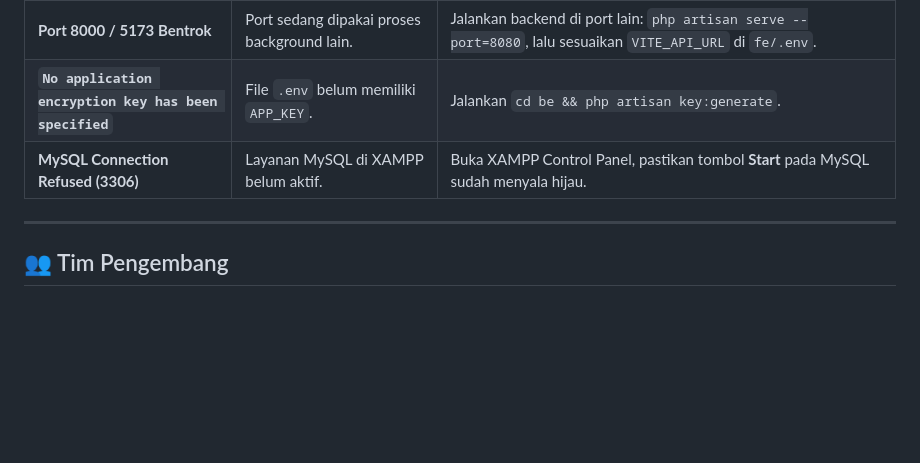
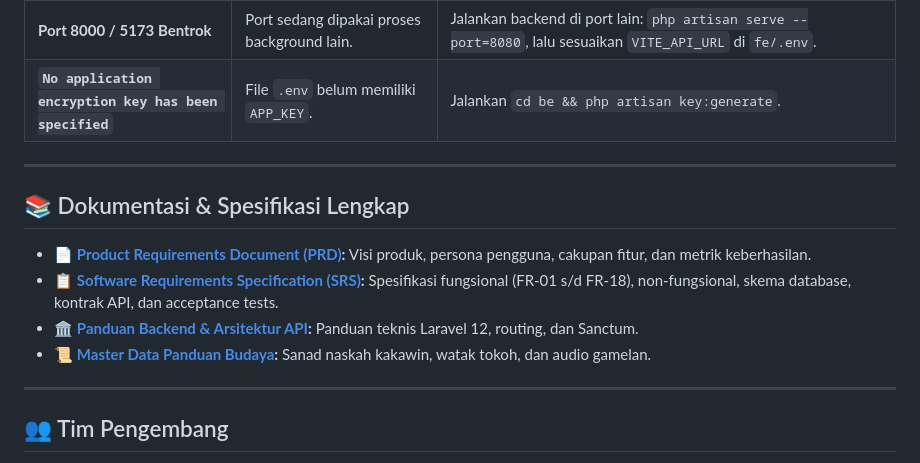
Before and after one commit to AhmadFayyadhFadhil/wayang, a Markdown page: README.md, the part around the change. Drawn GitHub-style; blank space fills up the shorter version.

```diff
--- a/README.md
+++ b/README.md
@@ -195,7 +195,13 @@ npm run dev
 | **CORS Error di Console Browser** | Port frontend berbeda dari konfigurasi `be/.env`. | Pastikan `FRONTEND_URL=http://localhost:5173` di `be/.env` atau tambahkan port Anda ke `CORS_ALLOWED_ORIGINS`. |
 | **Port 8000 / 5173 Bentrok** | Port sedang dipakai proses background lain. | Jalankan backend di port lain: `php artisan serve --port=8080`, lalu sesuaikan `VITE_API_URL` di `fe/.env`. |
 | **`No application encryption key has been specified`** | File `.env` belum memiliki `APP_KEY`. | Jalankan `cd be && php artisan key:generate`. |
-| **MySQL Connection Refused (3306)** | Layanan MySQL di XAMPP belum aktif. | Buka XAMPP Control Panel, pastikan tombol **Start** pada MySQL sudah menyala hijau. |
+---
+
+## 📚 Dokumentasi & Spesifikasi Lengkap
+- 📄 **[Product Requirements Document (PRD)](docs/PRD.md):** Visi produk, persona pengguna, cakupan fitur, dan metrik keberhasilan.
+- 📋 **[Software Requirements Specification (SRS)](docs/SRS.md):** Spesifikasi fungsional (FR-01 s/d FR-18), non-fungsional, skema database, kontrak API, dan acceptance tests.
+- 🏛️ **[Panduan Backend & Arsitektur API](docs/LAPORAN_DAN_PANDUAN_BACKEND.md):** Panduan teknis Laravel 12, routing, dan Sanctum.
+- 📜 **[Master Data Panduan Budaya](docs/MASTER_DATA_BACKEND_GUIDE.md):** Sanad naskah kakawin, watak tokoh, dan audio gamelan.
 
 ---
 
```
Also changed, not shown: docs/PRD.md (added, +141 -0 lines), docs/SRS.md (added, +233 -0 lines).
